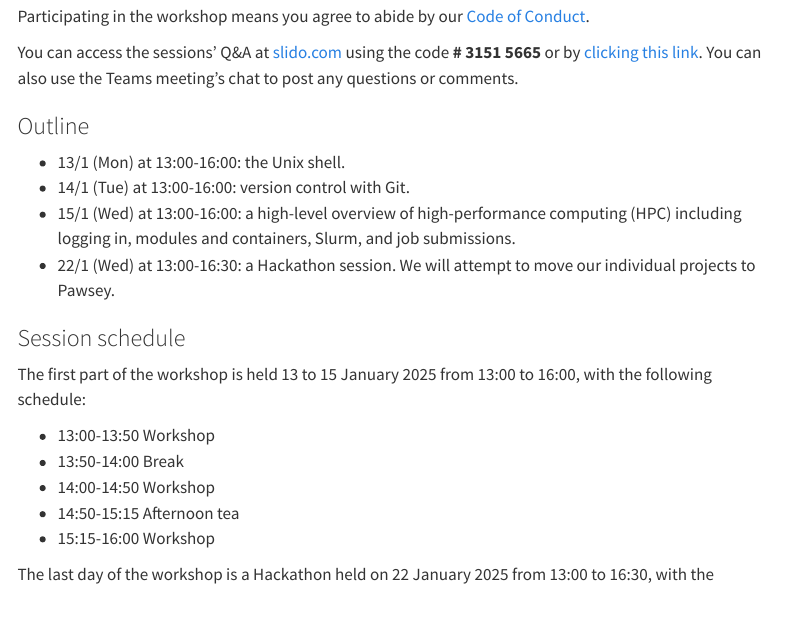
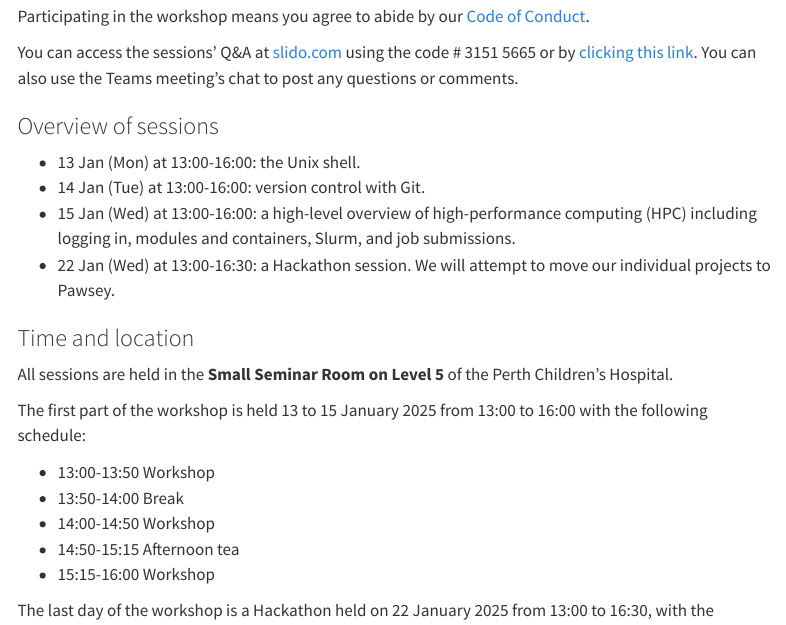
Before and after one commit to global-disease-modelling/2025-workshop, a Quarto document (index.qmd): the page in a window 1100 px wide, from 130 px down. Rendered offline with R 4.5, knitr and Pandoc in place of Quarto, with nearby package versions; menus at the side of the page are left out.

Commit message:
:pencil: add location

```diff
--- a/index.qmd
+++ b/index.qmd
@@ -7,18 +7,20 @@ This workshop is held 13-15 January and 22 January 2025 for the Global Disease M
 
 Participating in the workshop means you agree to abide by our [Code of Conduct](code-of-conduct.qmd).
 
-You can access the sessions' Q&A at [slido.com](https://www.slido.com/) using the code **\# 3151 5665** or by [clicking this link](https://app.sli.do/event/t1wc4szfSZLy9CzTgTEove). You can also use the Teams meeting's chat to post any questions or comments.
+You can access the sessions' Q&A at [slido.com](https://www.slido.com/) using the code \# 3151 5665 or by [clicking this link](https://app.sli.do/event/t1wc4szfSZLy9CzTgTEove). You can also use the Teams meeting's chat to post any questions or comments.
 
-### Outline
+### Overview of sessions
 
--   13/1 (Mon) at 13:00-16:00: the Unix shell.
--   14/1 (Tue) at 13:00-16:00: version control with Git.
--   15/1 (Wed) at 13:00-16:00: a high-level overview of high-performance computing (HPC) including logging in, modules and containers, Slurm, and job submissions.
--   22/1 (Wed) at 13:00-16:30: a Hackathon session. We will attempt to move our individual projects to Pawsey.
+-   13 Jan (Mon) at 13:00-16:00: the Unix shell.
+-   14 Jan (Tue) at 13:00-16:00: version control with Git.
+-   15 Jan (Wed) at 13:00-16:00: a high-level overview of high-performance computing (HPC) including logging in, modules and containers, Slurm, and job submissions.
+-   22 Jan (Wed) at 13:00-16:30: a Hackathon session. We will attempt to move our individual projects to Pawsey.
 
-### Session schedule
+### Time and location
 
-The first part of the workshop is held 13 to 15 January 2025 from 13:00 to 16:00, with the following schedule:
+All sessions are held in the **Small Seminar Room on Level 5** of the Perth Children's Hospital.
+
+The first part of the workshop is held 13 to 15 January 2025 from 13:00 to 16:00 with the following schedule:
 
 -   13:00-13:50 Workshop
 -   13:50-14:00 Break
```
Also changed, not shown: docs/search.json, 1 other file.
